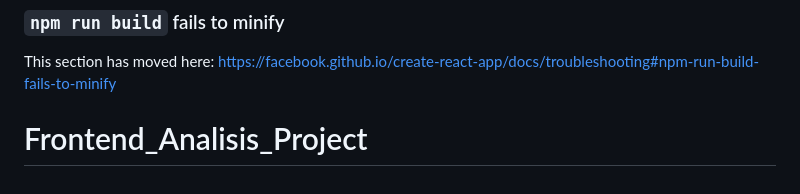
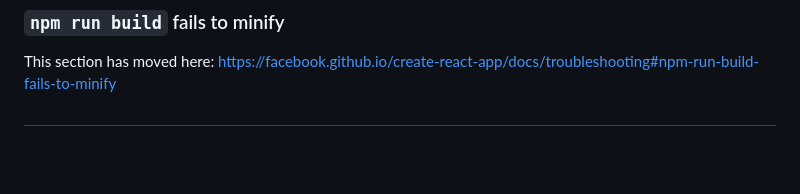
Before and after one commit to Danielgiraldo2010/Analisis_ProjectParte2, a Markdown page: README.md, the part around the change. Rendered like a GitHub page; blank space fills up the shorter version.

Commit message:
Subir proyecto al repositorio

```diff
--- a/README.md
+++ b/README.md
@@ -68,4 +68,4 @@ This section has moved here: [https://facebook.github.io/create-react-app/docs/d
 ### `npm run build` fails to minify
 
 This section has moved here: [https://facebook.github.io/create-react-app/docs/troubleshooting#npm-run-build-fails-to-minify](https://facebook.github.io/create-react-app/docs/troubleshooting#npm-run-build-fails-to-minify)
-# Frontend_Analisis_Project
+#
```
